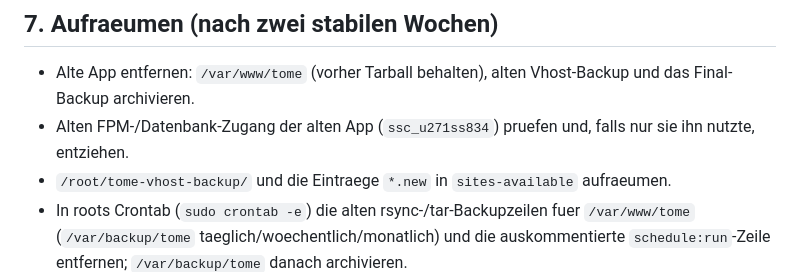
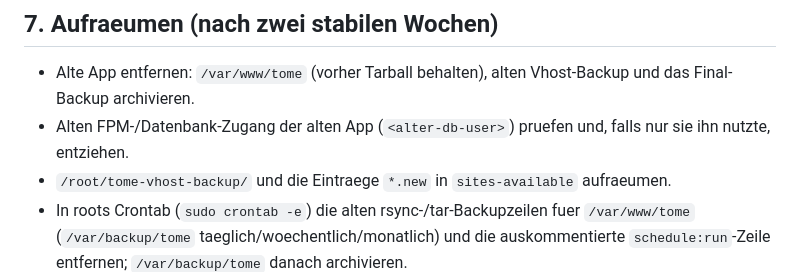
Before and after one commit to Basti93/tome, a Markdown page: deploy/RUNBOOK.md, the part around the change. Drawn GitHub-style.

Commit message:
docs(deploy): use a placeholder for the old DB user name
Co-Authored-By: Claude Opus 5.5 <noreply@anthropic.com>
Claude-Session: https://claude.ai/code/session_01Q7171qxgSLDmoTU7MczN3n

```diff
--- a/deploy/RUNBOOK.md
+++ b/deploy/RUNBOOK.md
@@ -145,7 +145,7 @@ Hinweis CSP: Erlaubt sind `firebaseinstallations.googleapis.com`, `fcmregistrati
 ## 7. Aufraeumen (nach zwei stabilen Wochen)
 
 - Alte App entfernen: `/var/www/tome` (vorher Tarball behalten), alten Vhost-Backup und das Final-Backup archivieren.
-- Alten FPM-/Datenbank-Zugang der alten App (`ssc_u271ss834`) pruefen und, falls nur sie ihn nutzte, entziehen.
+- Alten FPM-/Datenbank-Zugang der alten App (`<alter-db-user>`) pruefen und, falls nur sie ihn nutzte, entziehen.
 - `/root/tome-vhost-backup/` und die Eintraege `*.new` in `sites-available` aufraeumen.
 - In roots Crontab (`sudo crontab -e`) die alten rsync-/tar-Backupzeilen fuer `/var/www/tome` (`/var/backup/tome` taeglich/woechentlich/monatlich) und die auskommentierte `schedule:run`-Zeile entfernen; `/var/backup/tome` danach archivieren.
 - Pruefen, ob die 410-Regel fuer `/api/api` noch gebraucht wird (Zugriffslog `tome-access.log`).
```
